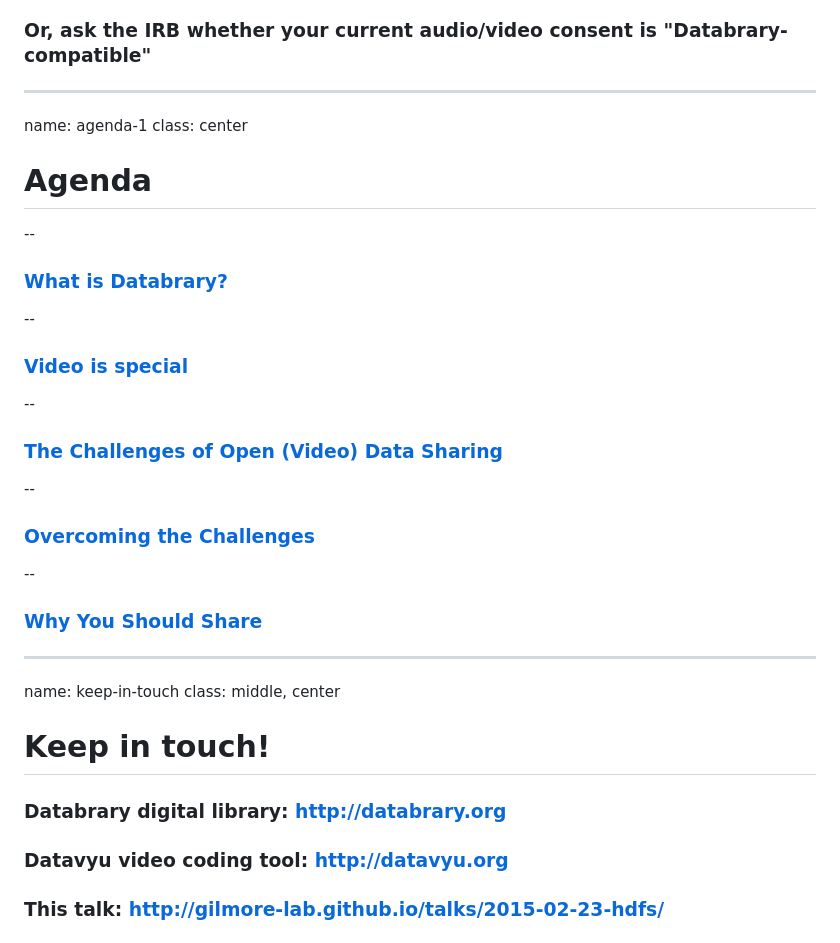
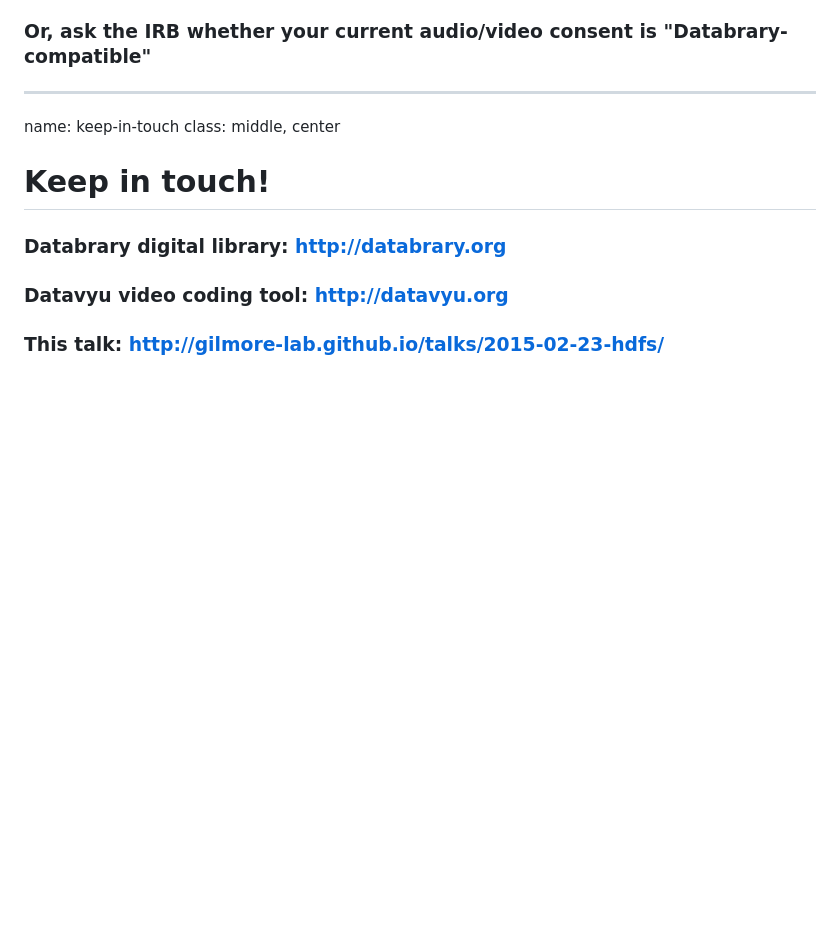
Before and after one commit to gilmore-lab/talks, a Markdown page: 2015-02-23-hdfs/2015-02-23-hdfs.md, the part around the change printed below. GitHub-like rendering; blank space fills up the shorter version.

```diff
--- a/2015-02-23-hdfs/2015-02-23-hdfs.md
+++ b/2015-02-23-hdfs/2015-02-23-hdfs.md
@@ -442,33 +436,6 @@ class: center
 
 ---
 
-name: agenda-1
-class: center
-
-# Agenda
-
---
-
-### [What is Databrary?](#what-is)
-
---
-
-### [Video is special](#video-is-special)
-
---
-
-### [The Challenges of Open (Video) Data Sharing](#challenges)
-
---
-
-### [Overcoming the Challenges](#overcoming)
-
---
-
-### [Why You Should Share](#why-share)
-
----
-
 name: keep-in-touch
 class: middle, center
 
```
Also changed, not shown: other parts of 2015-02-23-hdfs/2015-02-23-hdfs.md (+11 -17 lines), 2015-02-23-hdfs/other-slides.md (+19 -0 lines), 2015-02-23-hdfs/img/institutions-1.jpg (added), 2015-02-23-hdfs/img/institutions-2.jpg (added), 2015-02-23-hdfs/img/messinger.jpg (added).
